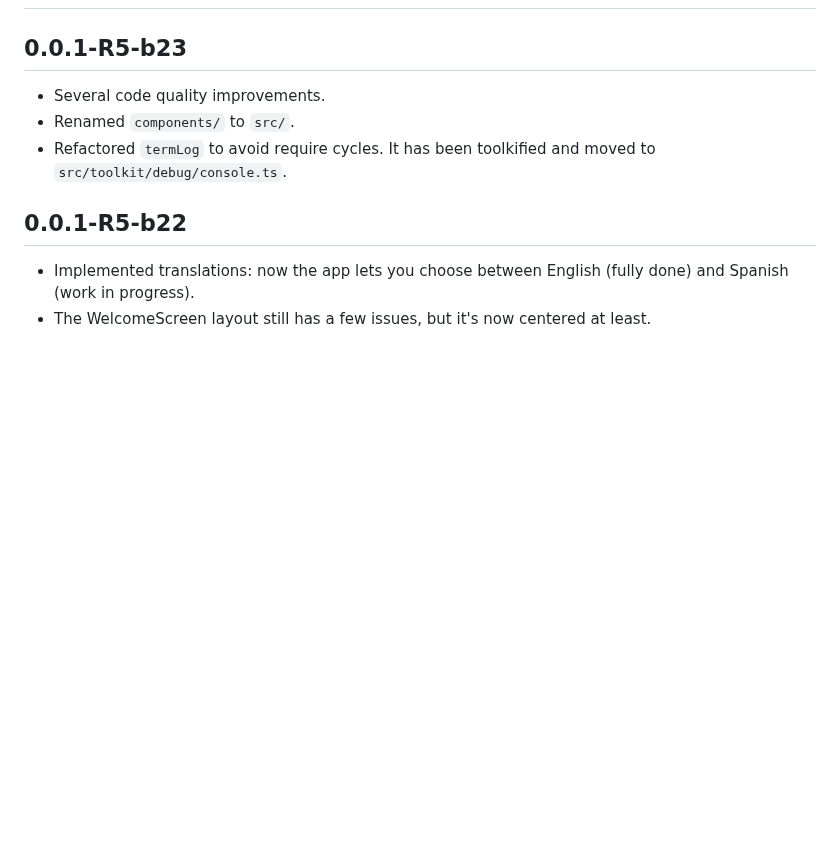
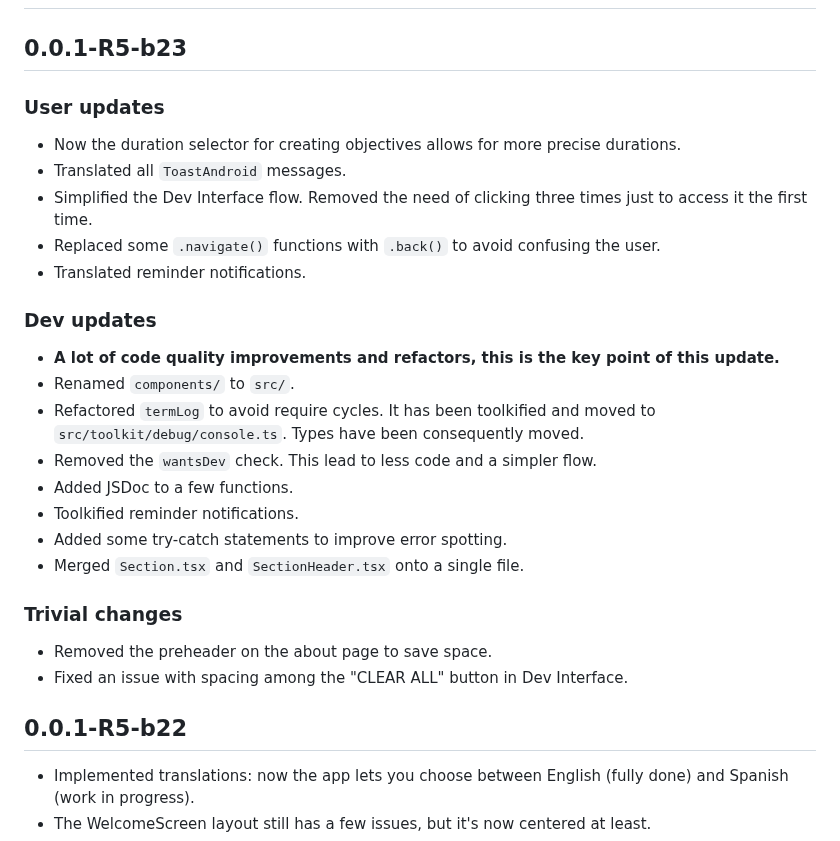
Before and after one commit to ZakaHaceCosas/personaplus, a Markdown page: CHANGELOG.md, the part around the change. Rendered like a GitHub page; blank space fills up the shorter version.

Commit message:
Changelog (now with a new format)

```diff
--- a/CHANGELOG.md
+++ b/CHANGELOG.md
@@ -25,9 +25,29 @@ END README
 
 ## 0.0.1-R5-b23
 
-- Several code quality improvements.
+### User updates
+
+- Now the duration selector for creating objectives allows for more precise durations.
+- Translated all `ToastAndroid` messages.
+- Simplified the Dev Interface flow. Removed the need of clicking three times just to access it the first time.
+- Replaced some `.navigate()` functions with `.back()` to avoid confusing the user.
+- Translated reminder notifications.
+
+### Dev updates
+
+- **A lot of code quality improvements and refactors, this is the key point of this update.**
 - Renamed `components/` to `src/`.
-- Refactored `termLog` to avoid require cycles. It has been toolkified and moved to `src/toolkit/debug/console.ts`.
+- Refactored `termLog` to avoid require cycles. It has been toolkified and moved to `src/toolkit/debug/console.ts`. Types have been consequently moved.
+- Removed the `wantsDev` check. This lead to less code and a simpler flow.
+- Added JSDoc to a few functions.
+- Toolkified reminder notifications.
+- Added some try-catch statements to improve error spotting.
+- Merged `Section.tsx` and `SectionHeader.tsx` onto a single file.
+
+### Trivial changes
+
+- Removed the preheader on the about page to save space.
+- Fixed an issue with spacing among the "CLEAR ALL" button in Dev Interface.
 
 ## 0.0.1-R5-b22
 
```
